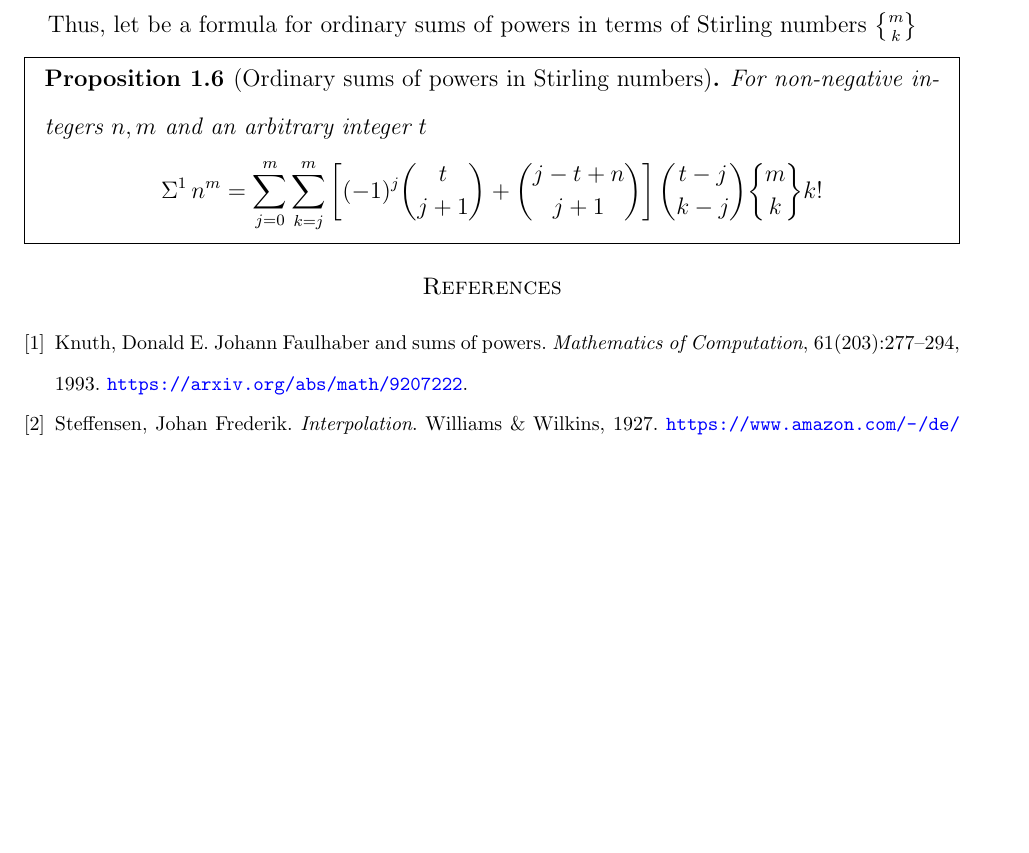
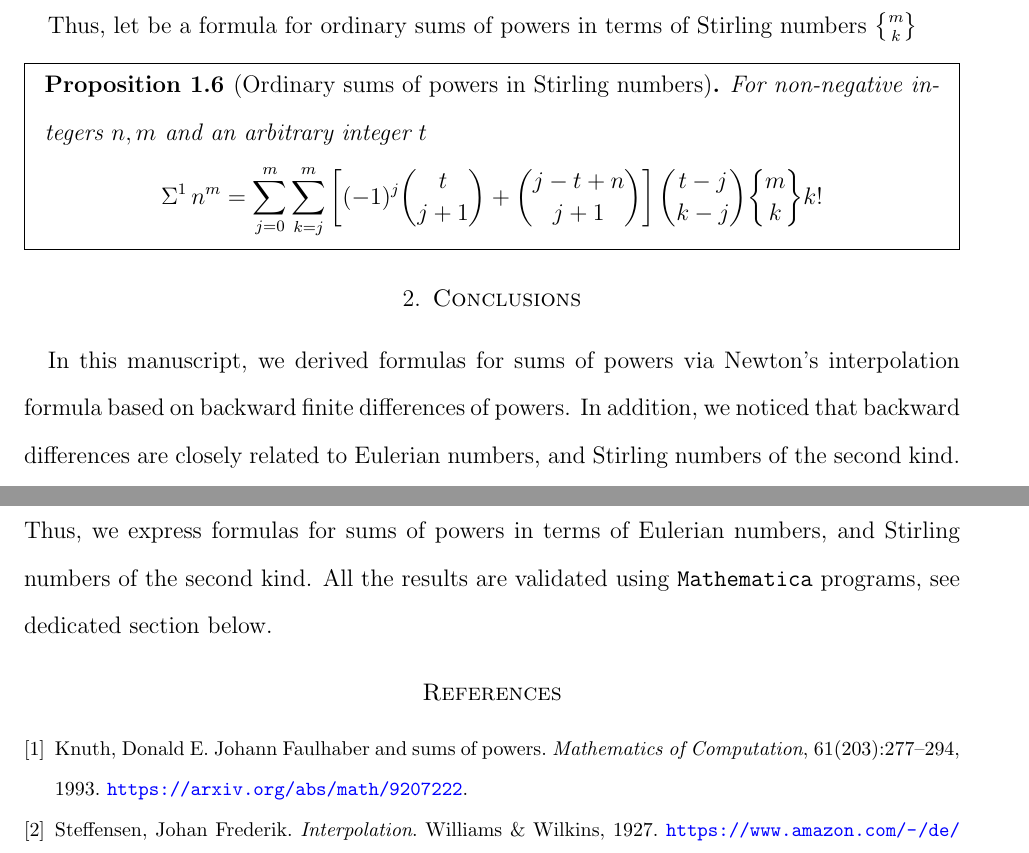
Before and after one commit to kolosovpetro/SumsOfPowersViaBackwardFiniteDifferencesAndNewtonFormula, a LaTeX paper (src/SumsOfPowersViaBackwardFiniteDifferencesAndNewtonFormula.tex, which reads src/sections/conclusions.tex): part of page 4 of 6 before the commit and two parts of pages 4 and 5 of 6 after it, the two joined at a grey line, cut so that both start at the same text, the shorter picture padded with empty space. Compiled offline with pdfLaTeX.

Commit message:
update abstract | add conclusions

```diff
--- a/src/SumsOfPowersViaBackwardFiniteDifferencesAndNewtonFormula.tex
+++ b/src/SumsOfPowersViaBackwardFiniteDifferencesAndNewtonFormula.tex
@@ -159,8 +159,8 @@
     \input{sections/01_introduction}
 
 
-%    \section{Conclusions}\label{sec:conclusions}
-%    \input{sections/conclusions}
+    \section{Conclusions}\label{sec:conclusions}
+    \input{sections/conclusions}
 
 
 %    \section{Acknowledgements}\label{sec:acknowledgements}
--- /dev/null
+++ b/src/sections/conclusions.tex
@@ -0,0 +1,4 @@
+In this manuscript, we derived formulas for sums of powers via Newton’s interpolation formula based on backward finite differences of powers.
+In addition, we noticed that backward differences are closely related to Eulerian numbers, and Stirling numbers of the second kind.
+Thus, we express formulas for sums of powers in terms of Eulerian numbers, and Stirling numbers of the second kind.
+All the results are validated using \texttt{Mathematica} programs, see dedicated section below.
```
Also changed, not shown: src/sections/abstract.tex (+3 -1 lines), CHANGELOG.md, README.md, out/SumsOfPowersViaBackwardFiniteDifferencesAndNewtonFormula.pdf.
